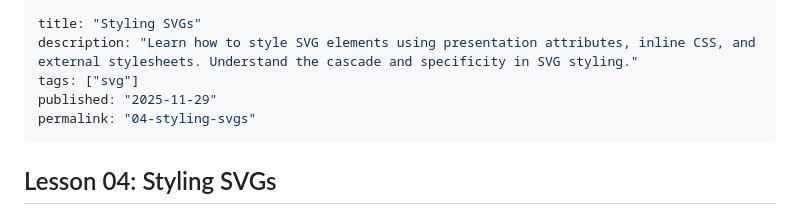
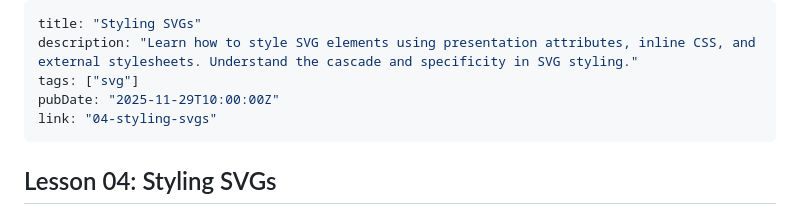
Before and after one commit to garethredfern/redfern-dev, a Markdown page: src/articles/04-styling-svgs.md, the part around the change. Rendered like a GitHub page.

Commit message:
fix: update article metadata to use pubDate and link for consistency

```diff
--- a/src/articles/04-styling-svgs.md
+++ b/src/articles/04-styling-svgs.md
@@ -2,8 +2,8 @@
 title: "Styling SVGs"
 description: "Learn how to style SVG elements using presentation attributes, inline CSS, and external stylesheets. Understand the cascade and specificity in SVG styling."
 tags: ["svg"]
-published: "2025-11-29"
-permalink: "04-styling-svgs"
+pubDate: "2025-11-29T10:00:00Z"
+link: "04-styling-svgs"
 ---
 
 ## Lesson 04: Styling SVGs
```
